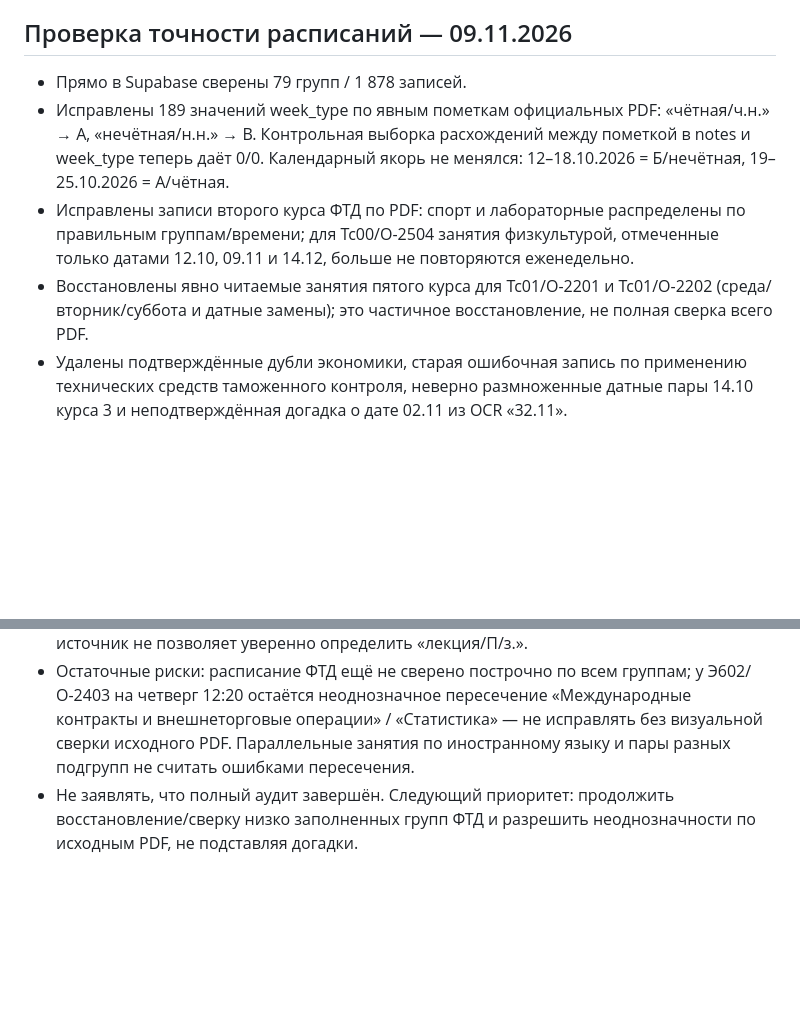
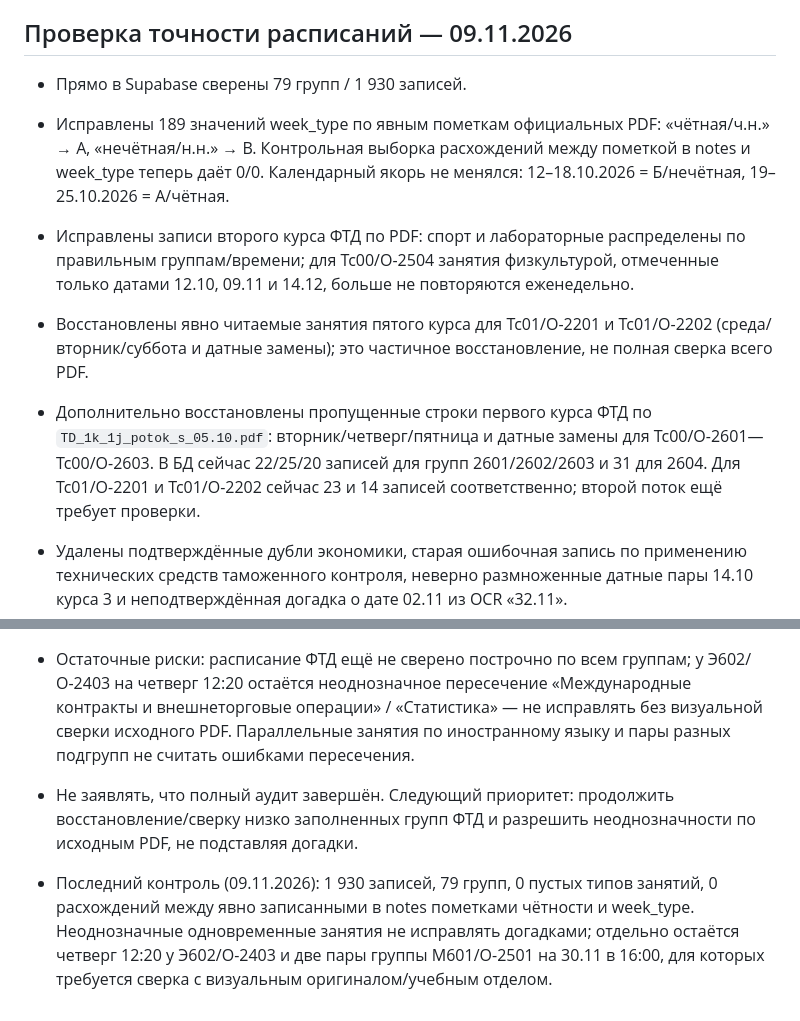
Before and after one commit to zastroblox-cmd/rta-schedule-miniapp, a Markdown page: PROJECT_STATUS.md, 2 parts joined by grey strips. GitHub-like rendering; blank space fills up the shorter version.

Commit message:
docs: update schedule audit counts and first-year repairs

```diff
--- a/PROJECT_STATUS.md
+++ b/PROJECT_STATUS.md
@@ -238,11 +238,14 @@
 
 
 ## Проверка точности расписаний — 09.11.2026
-- Прямо в Supabase сверены 79 групп / 1 878 записей.
+- Прямо в Supabase сверены 79 групп / 1 930 записей.
 - Исправлены 189 значений week_type по явным пометкам официальных PDF: «чётная/ч.н.» → A, «нечётная/н.н.» → B. Контрольная выборка расхождений между пометкой в notes и week_type теперь даёт 0/0. Календарный якорь не менялся: 12–18.10.2026 = Б/нечётная, 19–25.10.2026 = А/чётная.
 - Исправлены записи второго курса ФТД по PDF: спорт и лабораторные распределены по правильным группам/времени; для Тс00/О-2504 занятия физкультурой, отмеченные только датами 12.10, 09.11 и 14.12, больше не повторяются еженедельно.
 - Восстановлены явно читаемые занятия пятого курса для Тс01/О-2201 и Тс01/О-2202 (среда/вторник/суббота и датные замены); это частичное восстановление, не полная сверка всего PDF.
+- Дополнительно восстановлены пропущенные строки первого курса ФТД по `TD_1k_1j_potok_s_05.10.pdf`: вторник/четверг/пятница и датные замены для Тс00/О-2601—Тс00/О-2603. В БД сейчас 22/25/20 записей для групп 2601/2602/2603 и 31 для 2604. Для Тс01/О-2201 и Тс01/О-2202 сейчас 23 и 14 записей соответственно; второй поток ещё требует проверки.
 - Удалены подтверждённые дубли экономики, старая ошибочная запись по применению технических средств таможенного контроля, неверно размноженные датные пары 14.10 курса 3 и неподтверждённая догадка о дате 02.11 из OCR «32.11».
 - У типов занятий: 0 пустых значений. Две записи ЮФ 2 курса по «Международно-правовым проблемам стран — участников СНГ» оставлены как «Занятие», поскольку официальный источник не позволяет уверенно определить «лекция/П/з.».
 - Остаточные риски: расписание ФТД ещё не сверено построчно по всем группам; у Э602/О-2403 на четверг 12:20 остаётся неоднозначное пересечение «Международные контракты и внешнеторговые операции» / «Статистика» — не исправлять без визуальной сверки исходного PDF. Параллельные занятия по иностранному языку и пары разных подгрупп не считать ошибками пересечения.
 - Не заявлять, что полный аудит завершён. Следующий приоритет: продолжить восстановление/сверку низко заполненных групп ФТД и разрешить неоднозначности по исходным PDF, не подставляя догадки.
+
+- Последний контроль (09.11.2026): 1 930 записей, 79 групп, 0 пустых типов занятий, 0 расхождений между явно записанными в notes пометками чётности и week_type. Неоднозначные одновременные занятия не исправлять догадками; отдельно остаётся четверг 12:20 у Э602/О-2403 и две пары группы М601/О-2501 на 30.11 в 16:00, для которых требуется сверка с визуальным оригиналом/учебным отделом.
```
